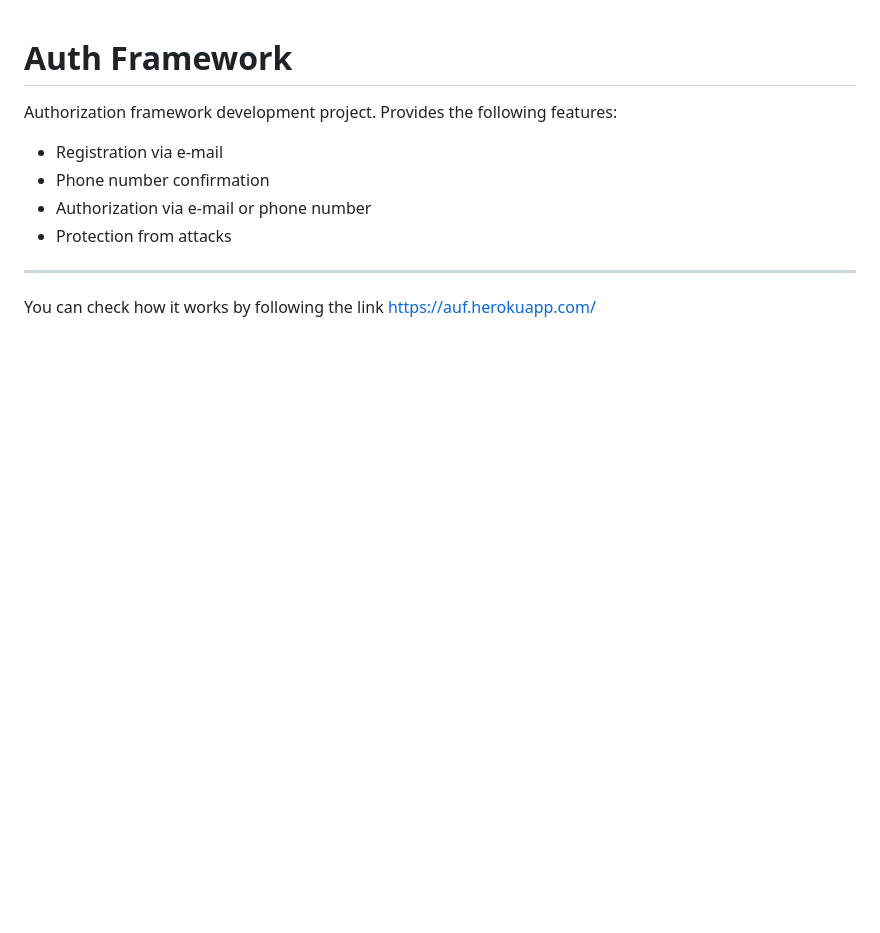
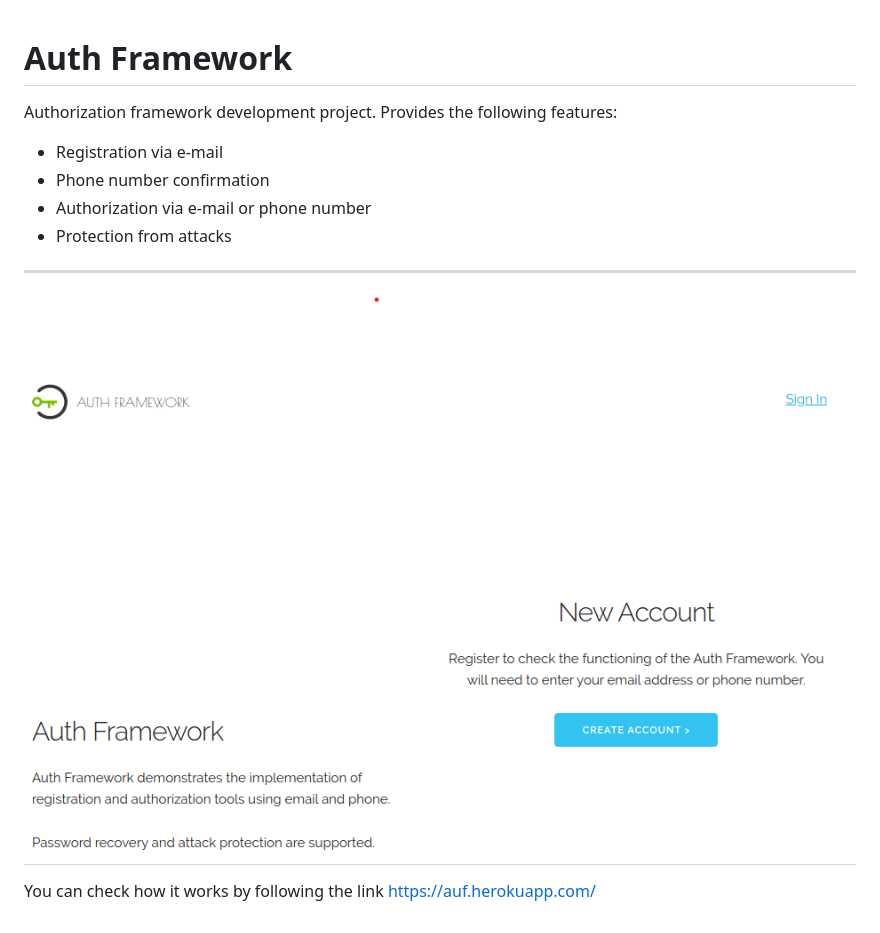
Before and after one commit to DmiProps/auf, a Markdown page: README.md, the part around the change. Drawn GitHub-style; pictures changed too: www/images/screenshot-01.png (added); blank space fills up the shorter version.

```diff
--- a/README.md
+++ b/README.md
@@ -5,4 +5,6 @@ Authorization framework development project. Provides the following features:
 - Authorization via e-mail or phone number
 - Protection from attacks
 ---
+![Screenshot of sample](www/images/screenshot-01.png)
+---
 You can check how it works by following the link <https://auf.herokuapp.com/>
```
Also changed, not shown: www/images/logoicon.png (deleted).
